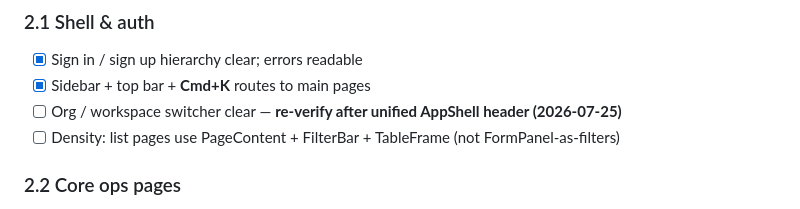
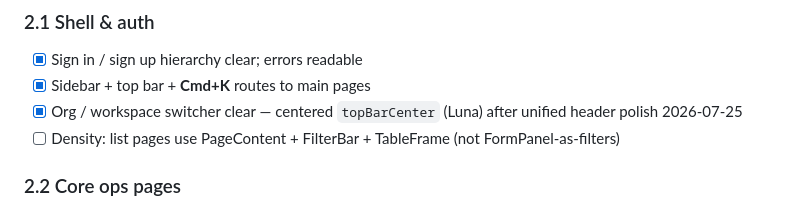
Before and after one commit to Mestryx-dev/SaaS-Multisite-Platform, a Markdown page: docs/mvp-confirmation-checklist.md, the part around the change. GitHub-like rendering.

```diff
--- a/docs/mvp-confirmation-checklist.md
+++ b/docs/mvp-confirmation-checklist.md
@@ -100,7 +100,7 @@ Smoke as org admin on Luna / demo org.
 
 - [x] Sign in / sign up hierarchy clear; errors readable
 - [x] Sidebar + top bar + **Cmd+K** routes to main pages
-- [ ] Org / workspace switcher clear — **re-verify after unified AppShell header (2026-07-25)**
+- [x] Org / workspace switcher clear — centered `topBarCenter` (Luna) after unified header polish 2026-07-25
 - [ ] Density: list pages use PageContent + FilterBar + TableFrame (not FormPanel-as-filters)
 
 ### 2.2 Core ops pages
```
Also changed, not shown: docs/design-system/CHANGELOG.md (+2 -1 lines), docs/design-system/component-directory.md (+1 -1 lines).
